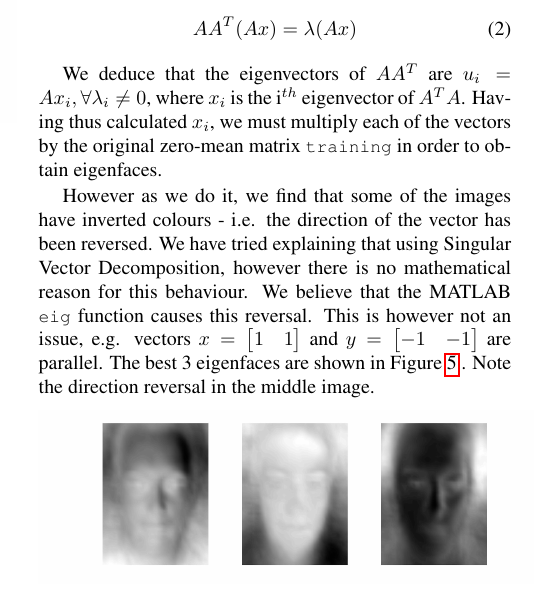
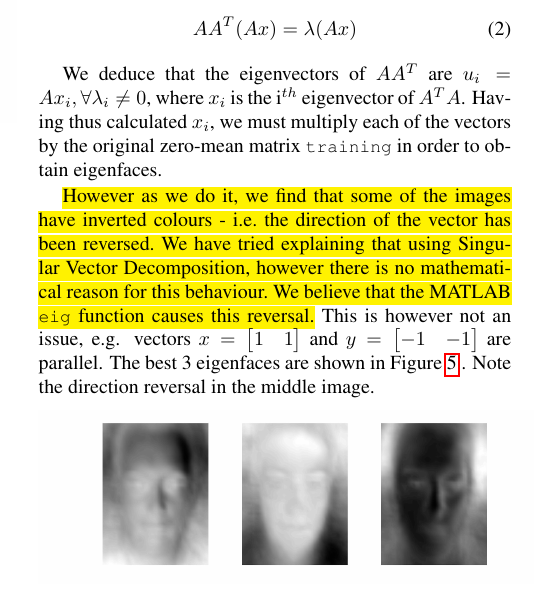
Before and after one commit to JHertz5/NotPatRecCW, a LaTeX paper (Report/Report.tex): part of one column of page 2 of 4, cut so that both start at the same text. Compiled offline with pdfLaTeX.

Commit message:
Jakubs changes

```diff
--- a/Report/Report.tex
+++ b/Report/Report.tex
@@ -6,6 +6,7 @@
 \usepackage{graphicx}
 \usepackage{amsmath}
 \usepackage{amssymb}
+\usepackage{color, soul}
 \usepackage{float}
 \usepackage[super]{nth}
 \setlength{\intextsep}{5pt}
@@ -148,7 +149,7 @@ AA^T(Ax) = \lambda (Ax)
 
 We deduce that the eigenvectors of $AA^T$ are $u_i = Ax_i, \forall \lambda_i \neq 0$, where $x_i$ is the i$^{th}$ eigenvector of $A^TA$. Having thus calculated $x_i$, we must multiply each of the vectors by the original zero-mean matrix {\tt\small training} in order to obtain eigenfaces.
 
-However as we do it, we find that some of the images have inverted colours - i.e. the direction of the vector has been reversed. We have tried explaining that using Singular Vector Decomposition, however there is no mathematical reason for this behaviour. We believe that the MATLAB {\tt\small eig} function causes this reversal. This is however not an issue, e.g. vectors $x= \begin{bmatrix}
+\hl{However as we do it, we find that some of the images have inverted colours - i.e. the direction of the vector has been reversed. We have tried explaining that using Singular Vector Decomposition, however there is no mathematical reason for this behaviour. We believe that the MATLAB {\tt\small eig} function causes this reversal.} This is however not an issue, e.g. vectors $x= \begin{bmatrix}
 1&1 \end{bmatrix} $ and $y= \begin{bmatrix}
 -1&-1 \end{bmatrix} $ are parallel. The best 3 eigenfaces are shown in Figure \ref{fig:Eig4} . Note the direction reversal in the middle image.
 
```
Also changed, not shown: Report/Report.pdf, 2 other files.
